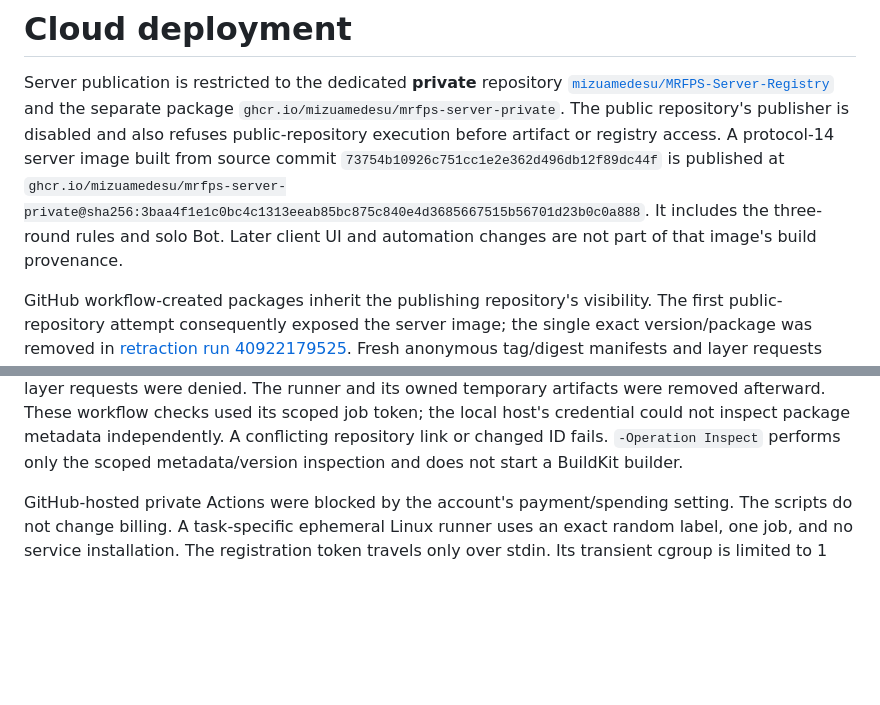
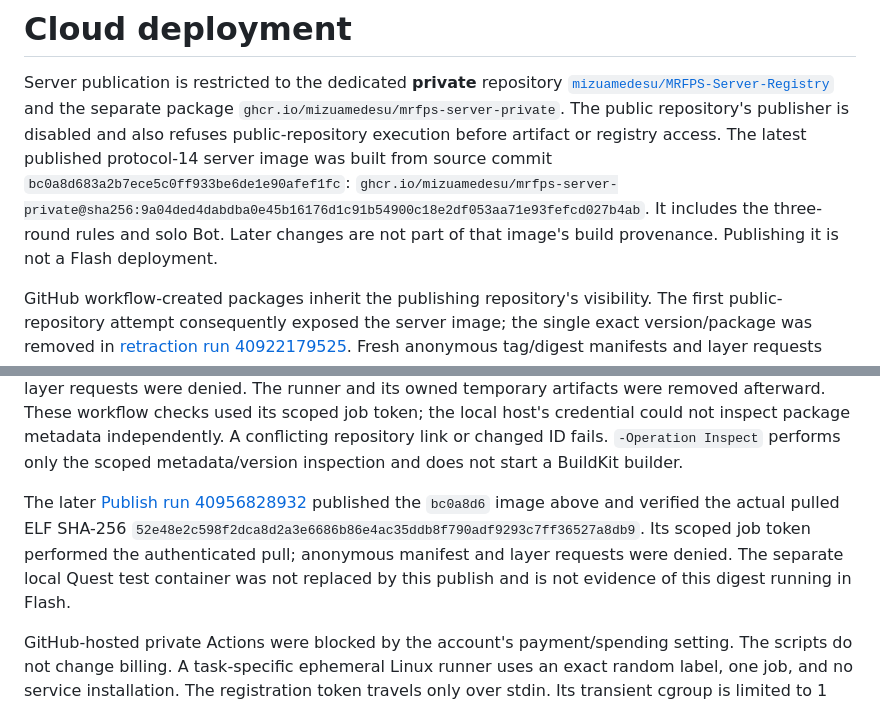
Before and after one commit to mizuamedesu/MRFPS, a Markdown page: Docs/CloudDeployment.md, 2 parts joined by grey strips. Rendered like a GitHub page; blank space fills up the shorter version.

```diff
--- a/Docs/CloudDeployment.md
+++ b/Docs/CloudDeployment.md
@@ -4,11 +4,11 @@ Server publication is restricted to the dedicated **private** repository
 [`mizuamedesu/MRFPS-Server-Registry`](https://github.com/mizuamedesu/MRFPS-Server-Registry)
 and the separate package `ghcr.io/mizuamedesu/mrfps-server-private`.
 The public repository's publisher is disabled and also refuses public-repository
-execution before artifact or registry access. A protocol-14 server image built
-from source commit `73754b10926c751cc1e2e362d496db12f89dc44f` is published at
-`ghcr.io/mizuamedesu/mrfps-server-private@sha256:3baa4f1e1c0bc4c1313eeab85bc875c840e4d3685667515b56701d23b0c0a888`.
-It includes the three-round rules and solo Bot. Later client UI and automation
-changes are not part of that image's build provenance.
+execution before artifact or registry access. The latest published protocol-14
+server image was built from source commit `bc0a8d683a2b7ece5c0ff933be6de1e90afef1fc`:
+`ghcr.io/mizuamedesu/mrfps-server-private@sha256:9a04ded4dabdba0e45b16176d1c91b54900c18e2df053aa71e93fefcd027b4ab`.
+It includes the three-round rules and solo Bot. Later changes are not part of
+that image's build provenance. Publishing it is not a Flash deployment.
 
 GitHub workflow-created packages inherit the publishing repository's visibility.
 The first public-repository attempt consequently exposed the server image; the
@@ -84,6 +84,13 @@ used its scoped job token; the local host's credential could not inspect package
 metadata independently. A conflicting repository link or changed ID fails.
 `-Operation Inspect` performs only the scoped metadata/version inspection and
 does not start a BuildKit builder.
+
+The later [Publish run 40956828932](https://github.com/mizuamedesu/MRFPS-Server-Registry/actions/runs/40956828932)
+published the `bc0a8d6` image above and verified the actual pulled ELF SHA-256
+`52e48e2c598f2dca8d2a3e6686b86e4ac35ddb8f790adf9293c7ff36527a8db9`.
+Its scoped job token performed the authenticated pull; anonymous manifest and
+layer requests were denied. The separate local Quest test container was not
+replaced by this publish and is not evidence of this digest running in Flash.
 
 GitHub-hosted private Actions were blocked by the account's payment/spending
 setting. The scripts do not change billing. A task-specific ephemeral Linux
```
Also changed, not shown: Docs/Handoff.md (+10 -0 lines).
